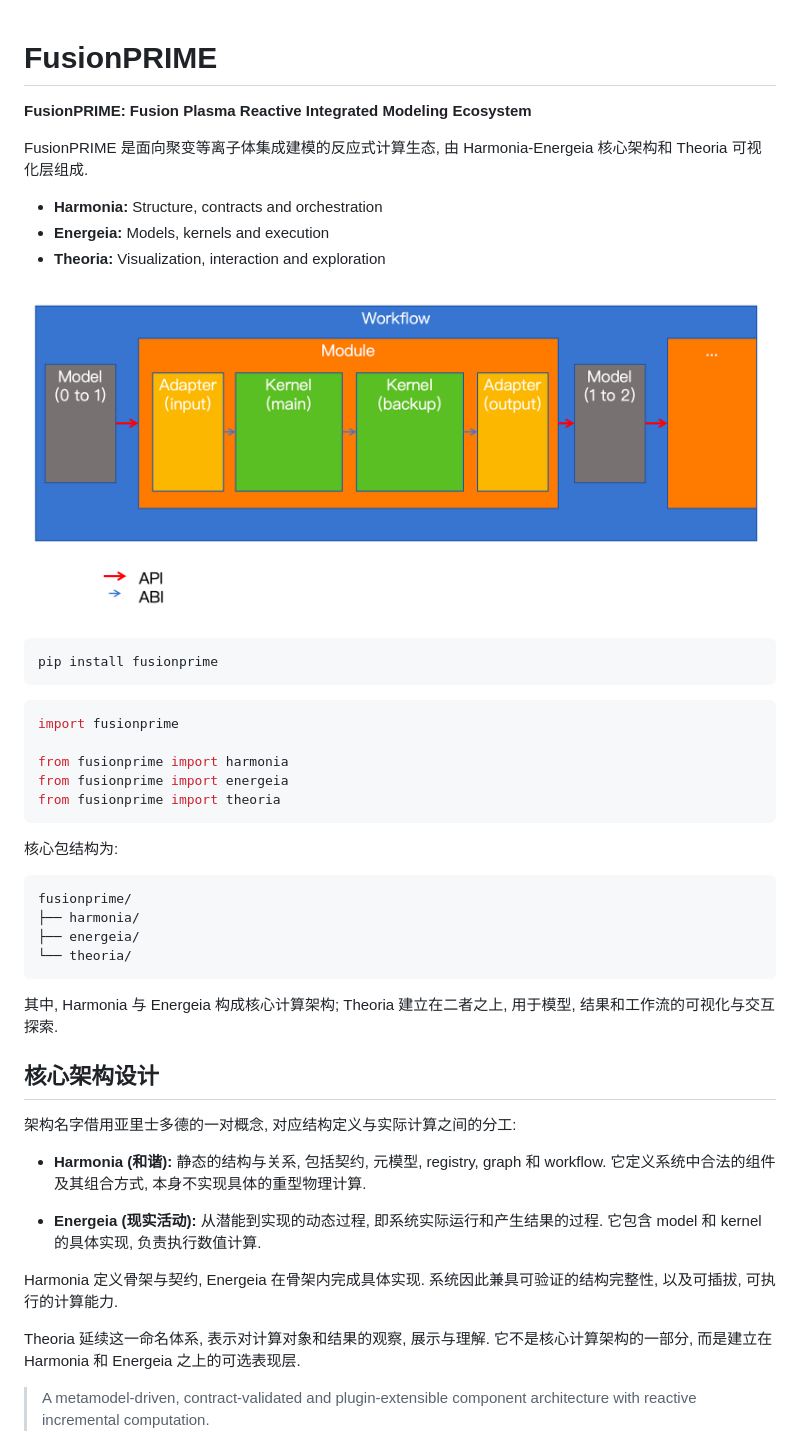
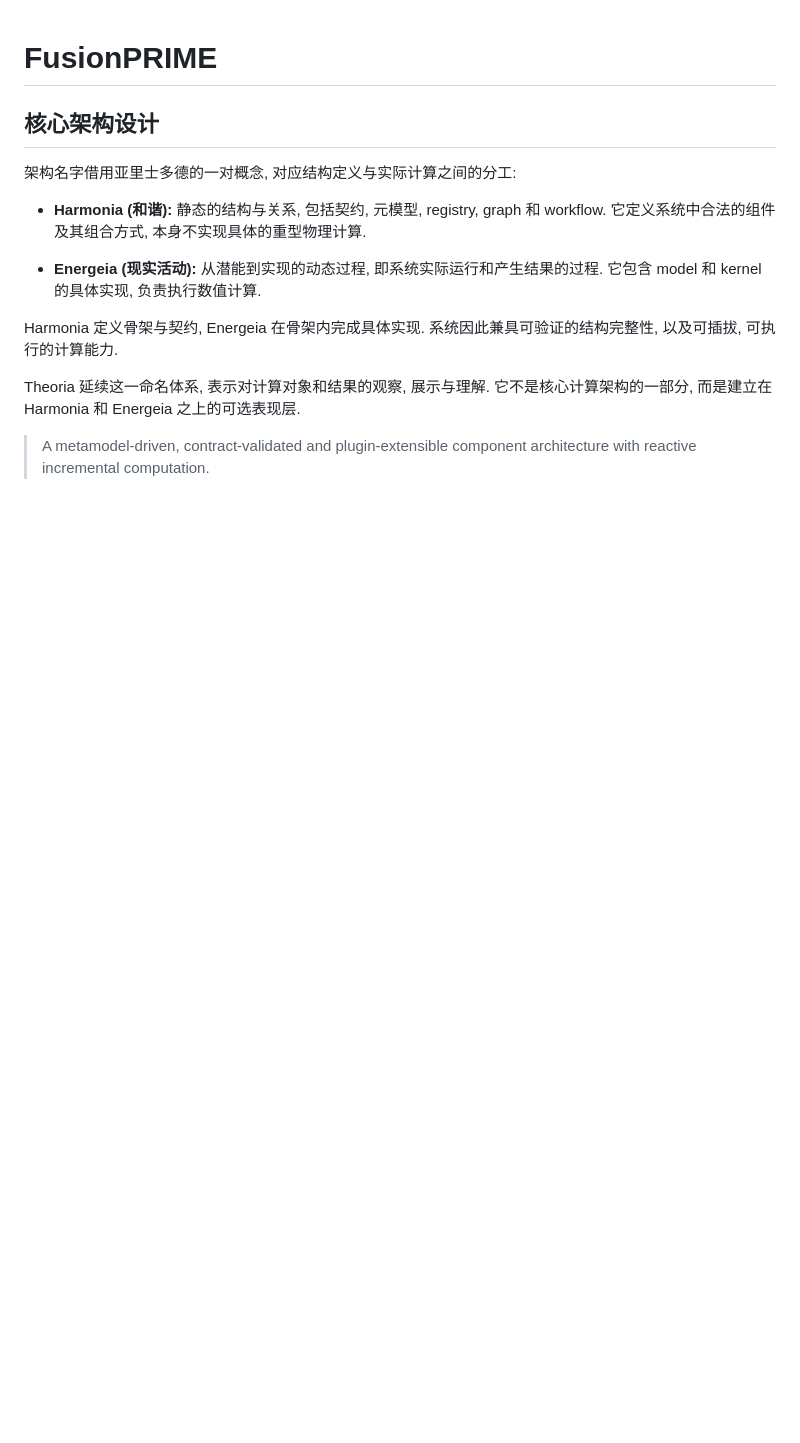
Before and after one commit to zhangtakeda/zhangtakeda.github.io, a Markdown page: .backup/framework.md, the part around the change. Rendered like a GitHub page; blank space fills up the shorter version.

````diff
--- a/framework.md
+++ b/.backup/framework.md
@@ -1,37 +1,4 @@
 # FusionPRIME
-
-**FusionPRIME: Fusion Plasma Reactive Integrated Modeling Ecosystem**
-
-FusionPRIME 是面向聚变等离子体集成建模的反应式计算生态, 由 Harmonia-Energeia 核心架构和 Theoria 可视化层组成.
-
-- **Harmonia:** Structure, contracts and orchestration
-- **Energeia:** Models, kernels and execution
-- **Theoria:** Visualization, interaction and exploration
-
-![alt text](image.png)
-
-```bash
-pip install fusionprime
-```
-
-```python
-import fusionprime
-
-from fusionprime import harmonia
-from fusionprime import energeia
-from fusionprime import theoria
-```
-
-核心包结构为:
-
-```text
-fusionprime/
-├── harmonia/
-├── energeia/
-└── theoria/
-```
-
-其中, Harmonia 与 Energeia 构成核心计算架构; Theoria 建立在二者之上, 用于模型, 结果和工作流的可视化与交互探索.
 
 ## 核心架构设计
 
````
Also changed, not shown: docs/fusionprime.md (added, +47 -0 lines), docs/kernel.md (renamed from kernel-design.md, +6 -1 lines), docs/image.png (added).
